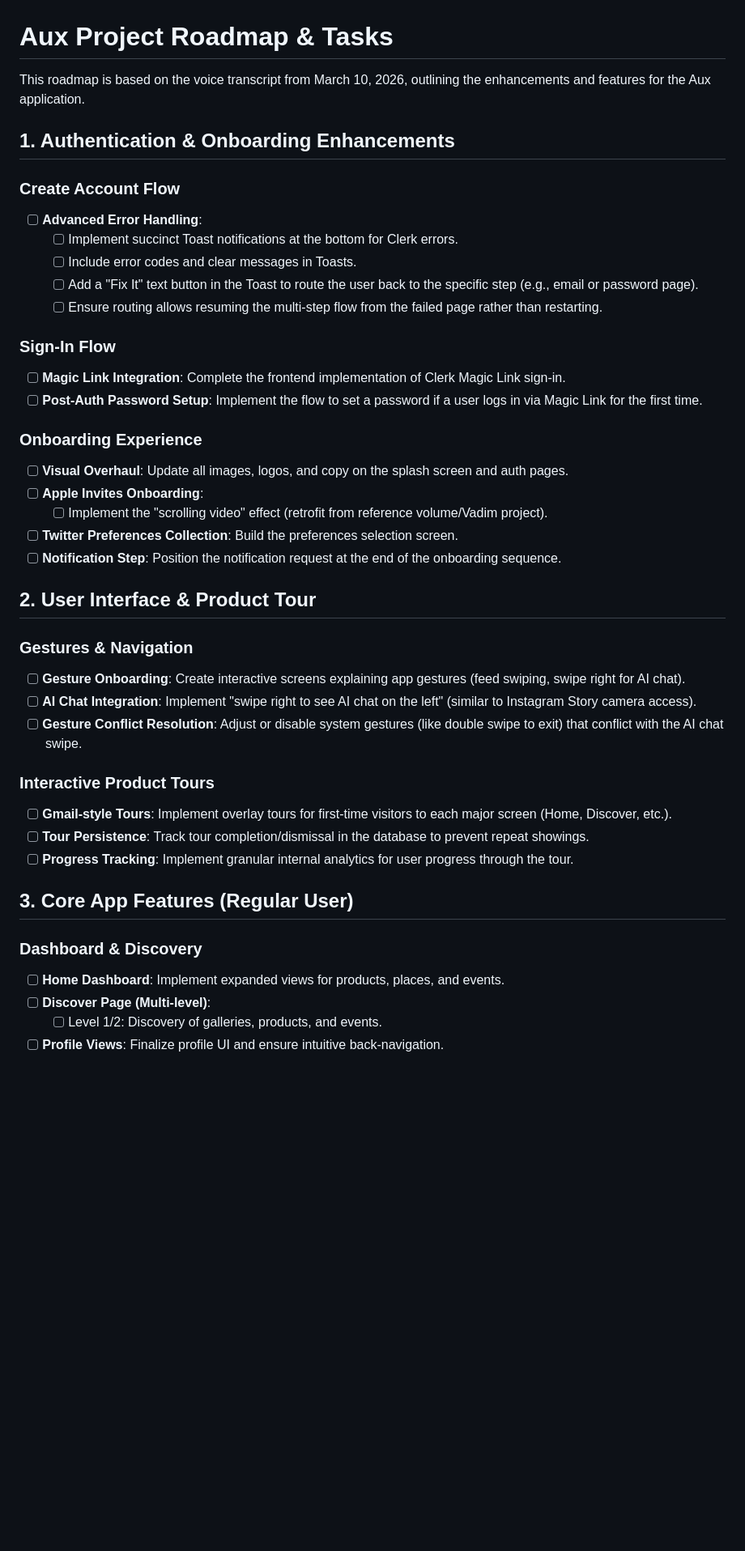
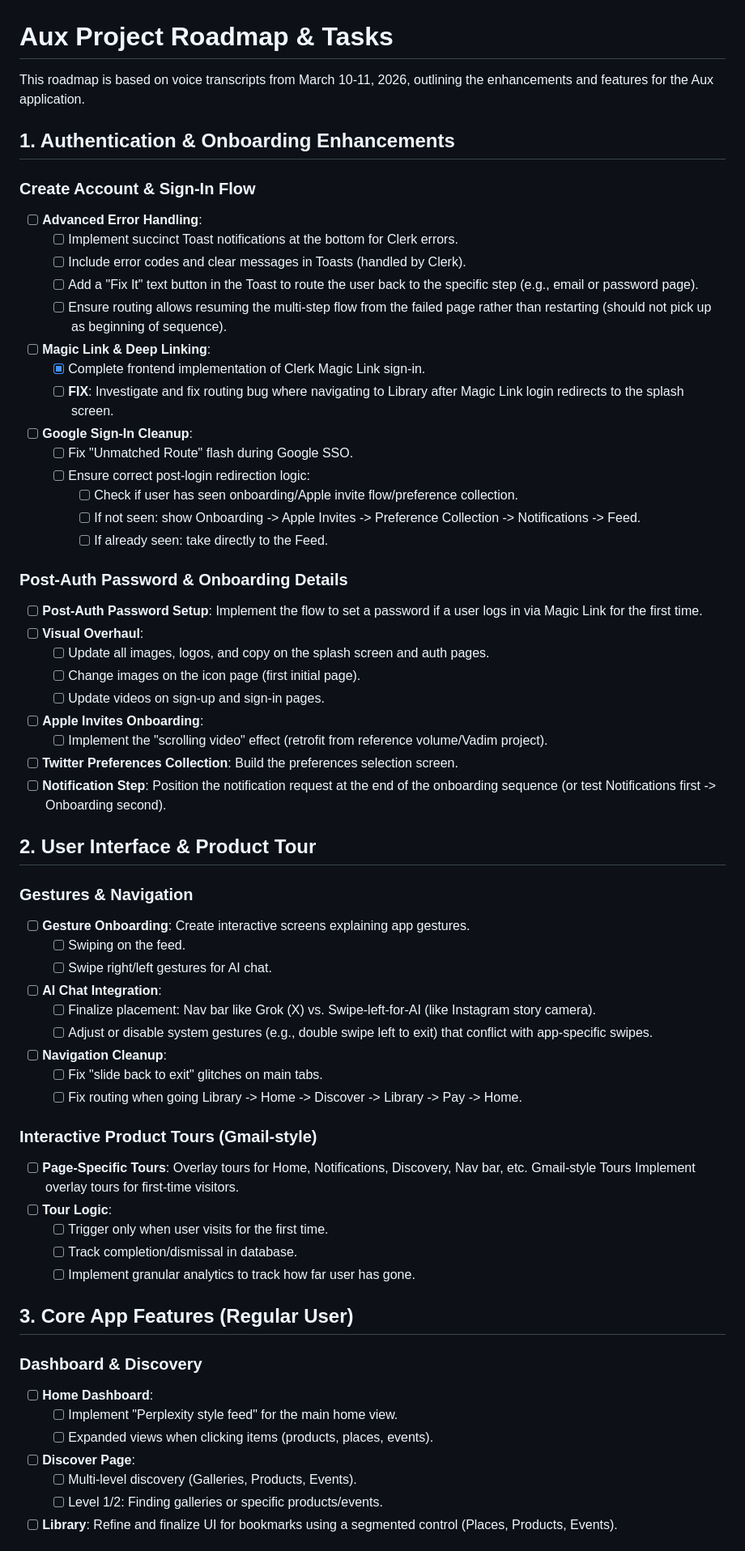
Before and after one commit to NG4Dev/_Aux, a Markdown page: aux_tasks_roadmap.md, the part around one of its changes. Shown at 81% size. Drawn GitHub-style; blank space fills up the shorter version.

Commit message:
chore: added .md task file

```diff
--- a/aux_tasks_roadmap.md
+++ b/aux_tasks_roadmap.md
@@ -1,44 +1,64 @@
 # Aux Project Roadmap & Tasks
 
-This roadmap is based on the voice transcript from March 10, 2026, outlining the enhancements and features for the Aux application.
+This roadmap is based on voice transcripts from March 10-11, 2026, outlining the enhancements and features for the Aux application.
 
 ## 1. Authentication & Onboarding Enhancements
 
-### Create Account Flow
+### Create Account & Sign-In Flow
 - [ ] **Advanced Error Handling**:
     - [ ] Implement succinct Toast notifications at the bottom for Clerk errors.
-    - [ ] Include error codes and clear messages in Toasts.
+    - [ ] Include error codes and clear messages in Toasts (handled by Clerk).
     - [ ] Add a "Fix It" text button in the Toast to route the user back to the specific step (e.g., email or password page).
-    - [ ] Ensure routing allows resuming the multi-step flow from the failed page rather than restarting.
+    - [ ] Ensure routing allows resuming the multi-step flow from the failed page rather than restarting (should not pick up as beginning of sequence).
+- [ ] **Magic Link & Deep Linking**:
+    - [x] Complete frontend implementation of Clerk Magic Link sign-in.
+    - [ ] **FIX**: Investigate and fix routing bug where navigating to Library after Magic Link login redirects to the splash screen.
+- [ ] **Google Sign-In Cleanup**:
+    - [ ] Fix "Unmatched Route" flash during Google SSO.
+    - [ ] Ensure correct post-login redirection logic:
+        - [ ] Check if user has seen onboarding/Apple invite flow/preference collection.
+        - [ ] If not seen: show Onboarding -> Apple Invites -> Preference Collection -> Notifications -> Feed.
+        - [ ] If already seen: take directly to the Feed.
 
-### Sign-In Flow
-- [ ] **Magic Link Integration**: Complete the frontend implementation of Clerk Magic Link sign-in.
+### Post-Auth Password & Onboarding Details
 - [ ] **Post-Auth Password Setup**: Implement the flow to set a password if a user logs in via Magic Link for the first time.
-
-### Onboarding Experience
-- [ ] **Visual Overhaul**: Update all images, logos, and copy on the splash screen and auth pages.
+- [ ] **Visual Overhaul**:
+    - [ ] Update all images, logos, and copy on the splash screen and auth pages.
+    - [ ] Change images on the icon page (first initial page).
+    - [ ] Update videos on sign-up and sign-in pages.
 - [ ] **Apple Invites Onboarding**:
     - [ ] Implement the "scrolling video" effect (retrofit from reference volume/Vadim project).
 - [ ] **Twitter Preferences Collection**: Build the preferences selection screen.
-- [ ] **Notification Step**: Position the notification request at the end of the onboarding sequence.
+- [ ] **Notification Step**: Position the notification request at the end of the onboarding sequence (or test Notifications first -> Onboarding second).
 
 ## 2. User Interface & Product Tour
 
 ### Gestures & Navigation
-- [ ] **Gesture Onboarding**: Create interactive screens explaining app gestures (feed swiping, swipe right for AI chat).
-- [ ] **AI Chat Integration**: Implement "swipe right to see AI chat on the left" (similar to Instagram Story camera access).
-- [ ] **Gesture Conflict Resolution**: Adjust or disable system gestures (like double swipe to exit) that conflict with the AI chat swipe.
+- [ ] **Gesture Onboarding**: Create interactive screens explaining app gestures.
+    - [ ] Swiping on the feed.
+    - [ ] Swipe right/left gestures for AI chat.
+- [ ] **AI Chat Integration**:
+    - [ ] Finalize placement: Nav bar like Grok (X) vs. Swipe-left-for-AI (like Instagram story camera).
+    - [ ] Adjust or disable system gestures (e.g., double swipe left to exit) that conflict with app-specific swipes.
+- [ ] **Navigation Cleanup**:
+    - [ ] Fix "slide back to exit" glitches on main tabs.
+    - [ ] Fix routing when going Library -> Home -> Discover -> Library -> Pay -> Home.
 
-### Interactive Product Tours
-- [ ] **Gmail-style Tours**: Implement overlay tours for first-time visitors to each major screen (Home, Discover, etc.).
-- [ ] **Tour Persistence**: Track tour completion/dismissal in the database to prevent repeat showings.
-- [ ] **Progress Tracking**: Implement granular internal analytics for user progress through the tour.
+### Interactive Product Tours (Gmail-style)
+- [ ] **Page-Specific Tours**: Overlay tours for Home, Notifications, Discovery, Nav bar, etc. Gmail-style Tours Implement overlay tours for first-time visitors.
+- [ ] **Tour Logic**:
+    - [ ] Trigger only when user visits for the first time.
+    - [ ] Track completion/dismissal in database.
+    - [ ] Implement granular analytics to track how far user has gone.
 
 ## 3. Core App Features (Regular User)
 
 ### Dashboard & Discovery
-- [ ] **Home Dashboard**: Implement expanded views for products, places, and events.
-- [ ] **Discover Page (Multi-level)**:
-    - [ ] Level 1/2: Discovery of galleries, products, and events.
-- [ ] **Profile Views**: Finalize profile UI and ensure intuitive back-navigation.
+- [ ] **Home Dashboard**:
+    - [ ] Implement "Perplexity style feed" for the main home view.
+    - [ ] Expanded views when clicking items (products, places, events).
+- [ ] **Discover Page**:
+    - [ ] Multi-level discovery (Galleries, Products, Events).
+    - [ ] Level 1/2: Finding galleries or specific products/events.
+- [ ] **Library**: Refine and finalize UI for bookmarks using a segmented control (Places, Products, Events).
 
```
Also changed, not shown: other parts of aux_tasks_roadmap.md (+28 -11 lines).
